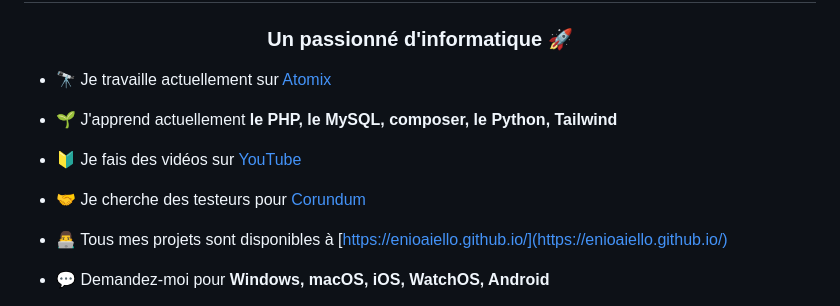
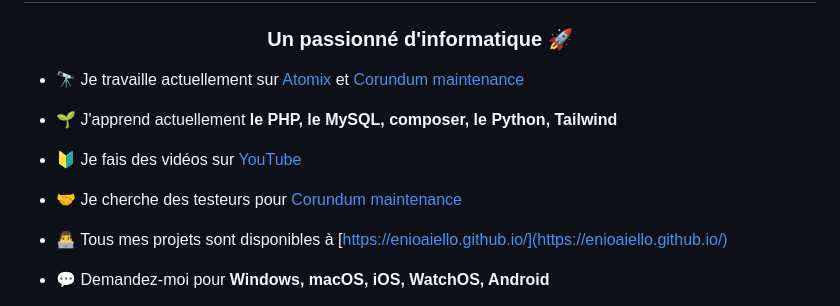
Before and after one commit to enioaiello/enioaiello, a Markdown page: README.md, the part around the change printed below. Rendered like a GitHub page.

Commit message:
Mise à jour du README

```diff
--- a/README.md
+++ b/README.md
@@ -1,13 +1,13 @@
 <h1 align="center">👋 Salut, je suis Enio Aiello</h1>
 <h3 align="center">Un passionné d'informatique 🚀</h3>
 
-- 🔭 Je travaille actuellement sur [Atomix](https://github.com/enioaiello/atomix)
+- 🔭 Je travaille actuellement sur [Atomix](https://github.com/enioaiello/atomix) et [Corundum maintenance](https://github.com/CorundumProject/maintenance)
 
 - 🌱 J'apprend actuellement **le PHP, le MySQL, composer, le Python, Tailwind**
 
 - 🔰 Je fais des vidéos sur [YouTube](https://youtube.com/@enioaiello)
 
-- 🤝 Je cherche des testeurs pour [Corundum](https://github.com/enioaiello/corundum)
+- 🤝 Je cherche des testeurs pour [Corundum maintenance](https://github.com/CorundumProject/maintenance)
 
 - 👨‍💻 Tous mes projets sont disponibles à [https://enioaiello.github.io/](https://enioaiello.github.io/)
 
```
Also changed, not shown: other parts of README.md (+0 -1 lines).
